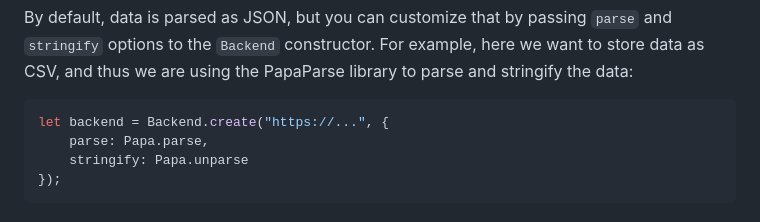
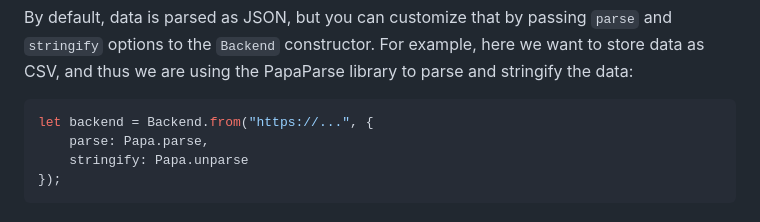
Before and after one commit to madatajs/madata, a Markdown page: docs/readwrite.md, the part around the change. Drawn GitHub-style.

Commit message:
[docs] Fix method name

````diff
--- a/docs/readwrite.md
+++ b/docs/readwrite.md
@@ -48,7 +48,7 @@ For example, here we want to store data as CSV,
 and thus we are using the PapaParse library to parse and stringify the data:
 
 ```js
-let backend = Backend.create("https://...", {
+let backend = Backend.from("https://...", {
 	parse: Papa.parse,
 	stringify: Papa.unparse
 });
````
